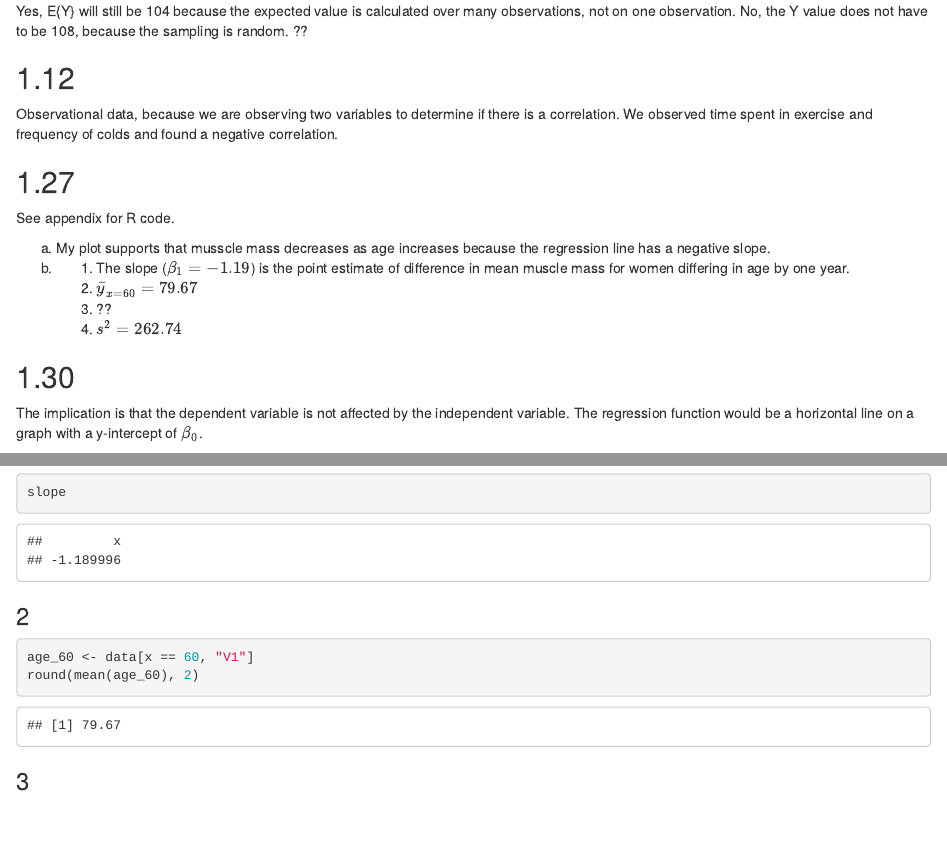
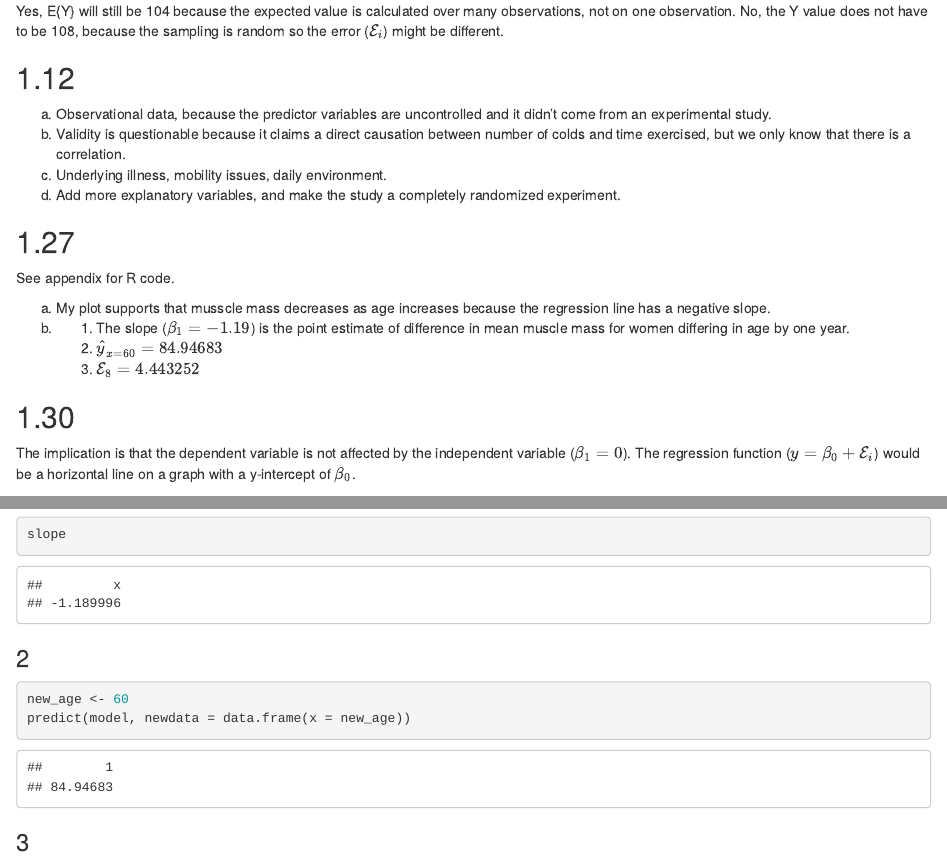
Before and after one commit to random-logic/STA108-programming, an R Markdown document (HW1.Rmd): the page in a window 1100 px wide, from 220 px down, and a second part further down, joined at a grey line. Rendered offline with R 4.5, knitr and Pandoc, with nearby package versions.

Commit message:
Finish hw1

````diff
--- a/HW1.Rmd
+++ b/HW1.Rmd
@@ -5,10 +5,14 @@
 This is a functional relation because there is no randomness involved. At x visits, we know 100% what y would be.
 
 ## 1.8
-Yes, E{Y} will still be 104 because the expected value is calculated over many observations, not on one observation. No, the Y value does not have to be 108, because the sampling is random. ??
+Yes, E{Y} will still be 104 because the expected value is calculated over many observations, not on one observation. No, the Y value does not have to be 108, because the sampling is random so the error ($\mathcal{E}
+_i$) might be different.
 
 ## 1.12
-Observational data, because we are observing two variables to determine if there is a correlation. We observed time spent in exercise and frequency of colds and found a negative correlation.
+a. Observational data, because the predictor variables are uncontrolled and it didn't come from an experimental study.
+b. Validity is questionable because it claims a direct causation between number of colds and time exercised, but we only know that there is a correlation.
+c. Underlying illness, mobility issues, daily environment.
+d. Add more explanatory variables, and make the study a completely randomized experiment.
 
 ## 1.27
 See appendix for R code.
@@ -16,12 +20,11 @@
 a. My plot supports that musscle mass decreases as age increases because the regression line has a negative slope.
 b.
     1. The slope ($\beta_1 = -1.19$) is the point estimate of difference in mean muscle mass for women differing in age by one year.
-    2. $\bar{y}_{x=60} = 79.67$
-    3. ??
-    4. $s^2 = 262.74$
+    2. $\hat{y}_{x=60} = 84.94683$
+    3. $\mathcal{E}_8 = 4.443252$
 
 ## 1.30
-The implication is that the dependent variable is not affected by the independent variable. The regression function would be a horizontal line on a graph with a y-intercept of $\beta_0$.
+The implication is that the dependent variable is not affected by the independent variable ($\beta_1 = 0$). The regression function ($y = \beta_0 + \mathcal{E}_i$) would be a horizontal line on a graph with a y-intercept of $\beta_0$.
 
 # Appendix
 ## 1.27(a)
@@ -48,8 +51,8 @@
 
 ### 2
 ```{r}
-age_60 <- data[x == 60, "V1"]
-round(mean(age_60), 2)
+new_age <- 60
+predict(model, newdata = data.frame(x = new_age))
 ```
 
 ### 3
````
Also changed, not shown: HW1.Rmd (8 more changed lines).
